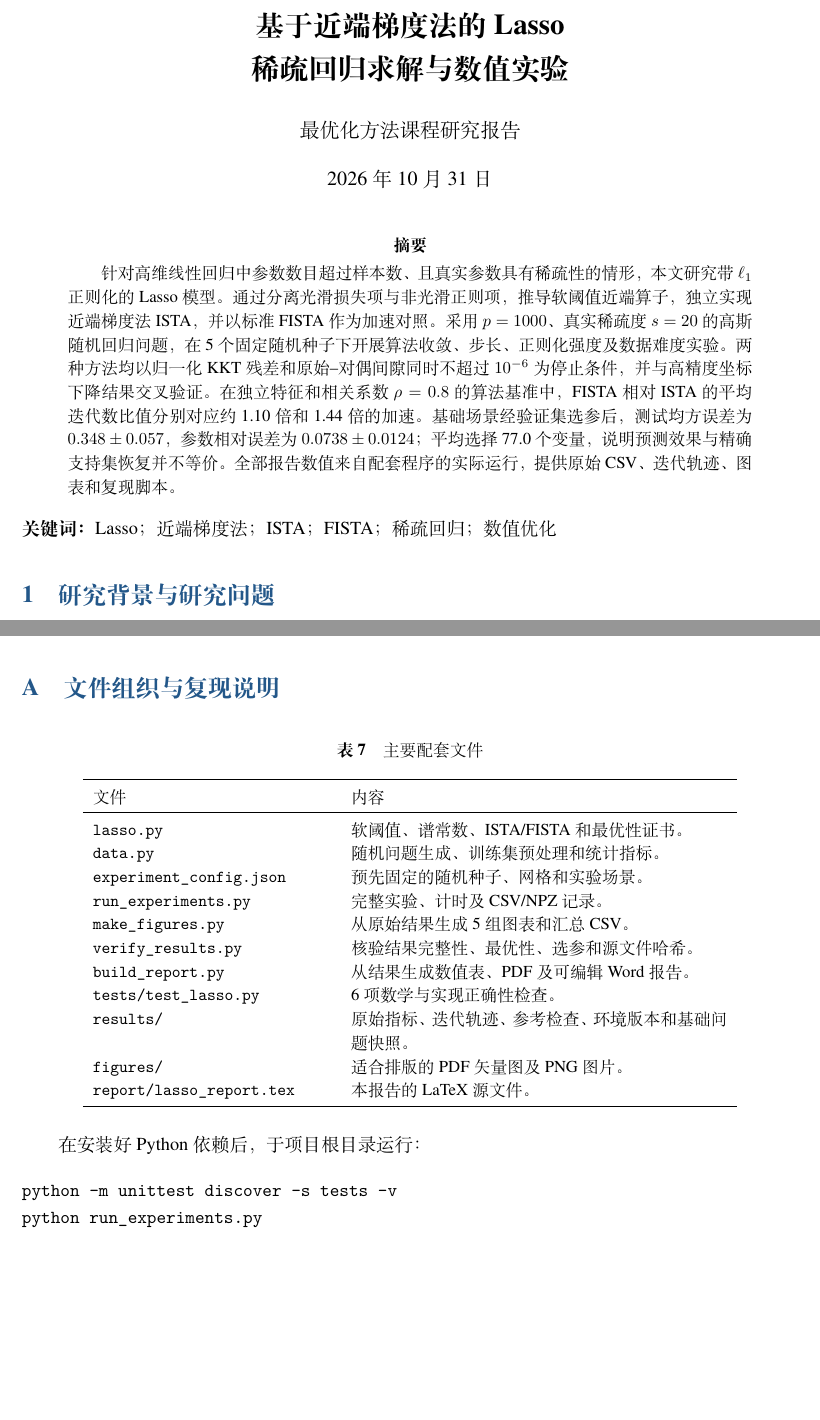
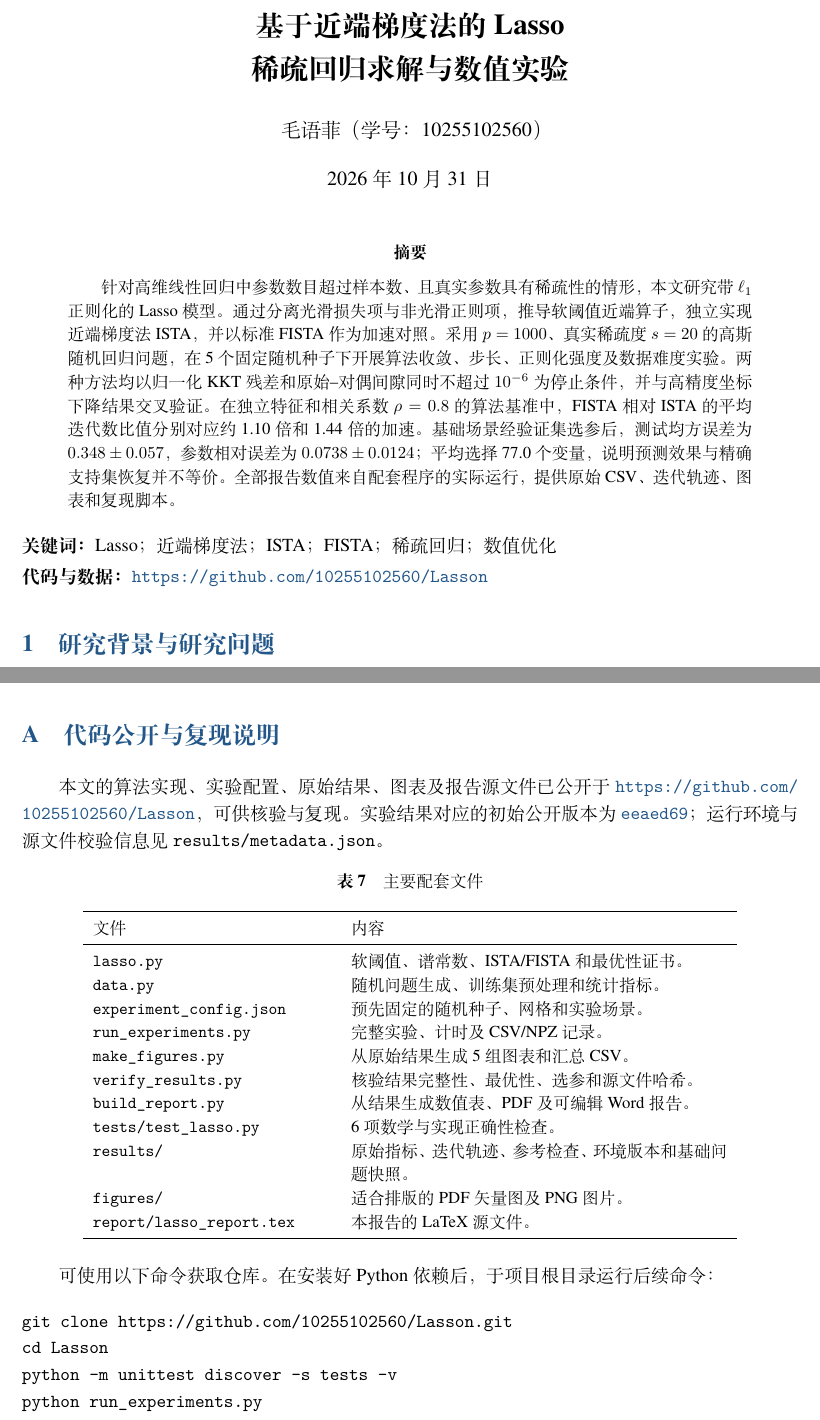
Before and after one commit to 10255102560/Lasson, a LaTeX document (report/lasso_report.tex): two parts of pages 1 and 11 of 11, joined at a grey line, cut so that both start at the same text, the shorter picture padded with empty space. Compiled offline with XeLaTeX.

Commit message:
Document report author and public research repository

```diff
--- a/report/lasso_report.tex
+++ b/report/lasso_report.tex
@@ -8,7 +8,8 @@
 \setmonofont{lmmono10-regular.otf}
 \definecolor{ink}{HTML}{235789}
 \hypersetup{colorlinks=true,linkcolor=ink,urlcolor=ink,citecolor=ink,
- pdftitle={基于近端梯度法的 Lasso 稀疏回归求解与数值实验}}
+ pdftitle={基于近端梯度法的 Lasso 稀疏回归求解与数值实验},
+ pdfauthor={毛语菲（学号：10255102560）}}
 \ctexset{section={format=\Large\bfseries\color{ink}},subsection={format=\large\bfseries}}
 \pagestyle{fancy}
 \fancyhf{}
@@ -34,7 +35,7 @@
 \input{generated_numbers.tex}
 
 \title{\vspace{-1.5em}\textbf{基于近端梯度法的 Lasso\\稀疏回归求解与数值实验}}
-\author{最优化方法课程研究报告}
+\author{毛语菲（学号：10255102560）}
 \date{2026 年 10 月 31 日}
 
 \begin{document}
@@ -54,6 +55,7 @@
 全部报告数值来自配套程序的实际运行，提供原始 CSV、迭代轨迹、图表和复现脚本。
 \end{abstract}
 \noindent\textbf{关键词：}Lasso；近端梯度法；ISTA；FISTA；稀疏回归；数值优化
+\par\noindent\textbf{代码与数据：}\url{https://github.com/10255102560/Lasson}
 
 \section{研究背景与研究问题}
 在传感器测量、信号重建或包含大量候选因素的回归建模中，常会遇到变量数多于观测数的情况。
@@ -421,7 +423,13 @@ FISTA 在前期迅速降低目标值，但后期仍需要消除动量振荡并
 并根据实际任务分别设计预测评价与变量筛选评价。
 
 \appendix
-\section{文件组织与复现说明}
+\section{代码公开与复现说明}
+本文的算法实现、实验配置、原始结果、图表及报告源文件已公开于
+\url{https://github.com/10255102560/Lasson}，可供核验与复现。
+实验结果对应的初始公开版本为
+\href{https://github.com/10255102560/Lasson/commit/eeaed69b0accff24bd4aac847baed2e1798f91ef}{\texttt{eeaed69}}；
+运行环境与源文件校验信息见 \texttt{results/metadata.json}。
+
 \begin{table}[htbp]\centering\small
 \caption{主要配套文件}
 \begin{tabular}{p{5cm}p{7.9cm}}
@@ -439,8 +447,10 @@ FISTA 在前期迅速降低目标值，但后期仍需要消除动量振荡并
 \texttt{report/lasso\_report.tex} & 本报告的 LaTeX 源文件。\\
 \bottomrule\end{tabular}\end{table}
 
-在安装好 Python 依赖后，于项目根目录运行：
+可使用以下命令获取仓库。在安装好 Python 依赖后，于项目根目录运行后续命令：
 \begin{verbatim}
+git clone https://github.com/10255102560/Lasson.git
+cd Lasson
 python -m unittest discover -s tests -v
 python run_experiments.py
 python verify_results.py
```
Also changed, not shown: report/Lasso研究报告.pdf, report/lasso_report.tex (1 more changed lines), 4 other files.
